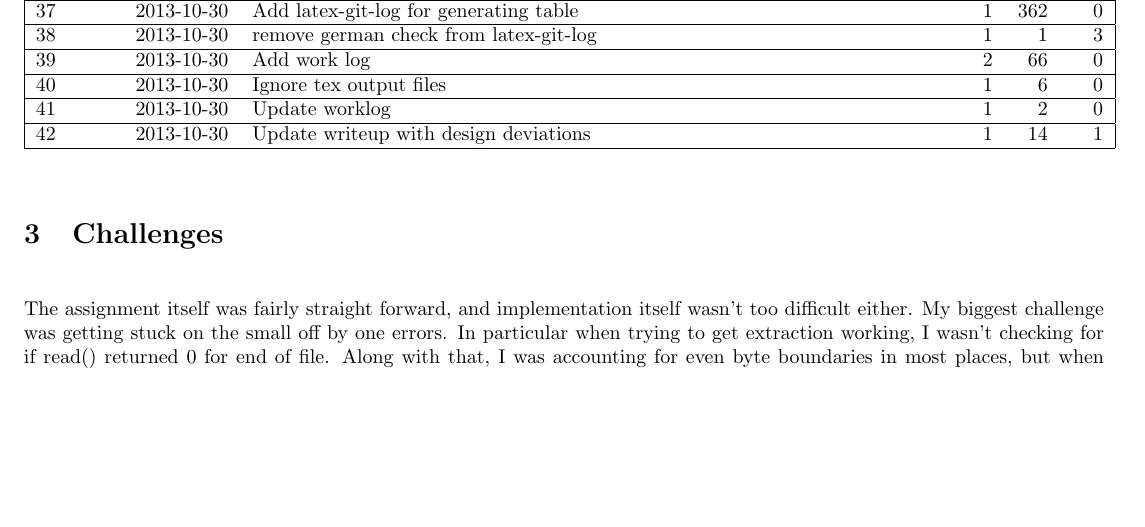
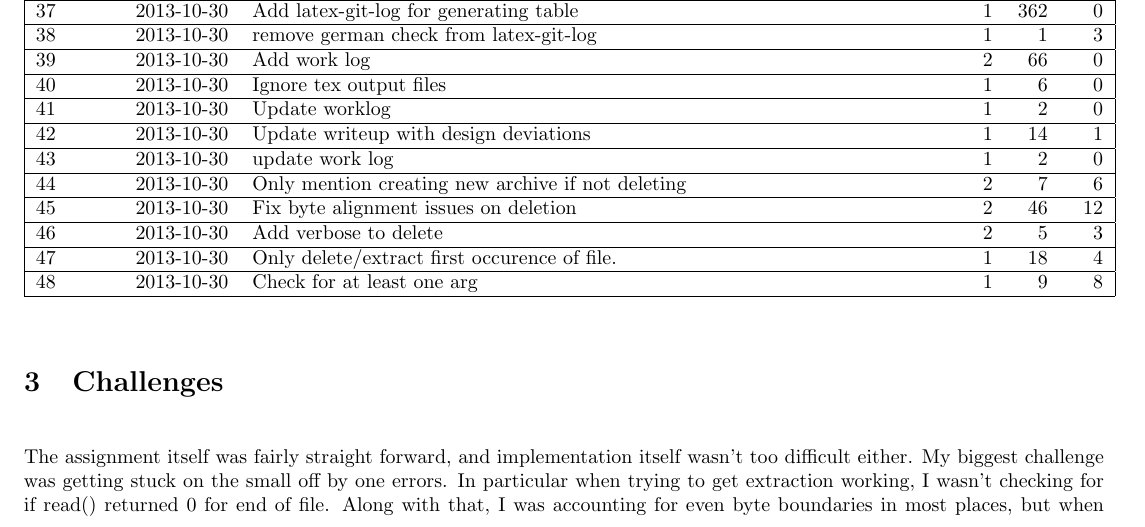
Before and after one commit to chancez/ar, a LaTeX document (writeup.tex, which reads work_log.tex): part of page 2 of 3, cut so that both start at the same text, the shorter picture padded with empty space. Compiled offline with LaTeX, dvips and Ghostscript.

Commit message:
Update work log

```diff
--- a/work_log.tex
+++ b/work_log.tex
@@ -66,4 +66,10 @@
 \hline 40 &  & 2013-10-30 & \href{https://github.com/ecnahc515/ar/commit/f23ba1843cc9fa3ad5bdd47fa638e3611b56dc3e}{Ignore tex output files} & 1 & 6 & 0 \\
 \hline 41 &  & 2013-10-30 & \href{https://github.com/ecnahc515/ar/commit/c319db7ccbf9d58a08c96eb1cca574b6c67ecbda}{Update worklog} & 1 & 2 & 0 \\
 \hline 42 &  & 2013-10-30 & \href{https://github.com/ecnahc515/ar/commit/f4d2322e82b44ae00f7326a25d83abeba7e6c4d9}{Update writeup with design deviations} & 1 & 14 & 1 \\
+\hline 43 &  & 2013-10-30 & \href{https://github.com/ecnahc515/ar/commit/c64aae4eeacf7cd6160721294a620efd6522e15e}{update work log} & 1 & 2 & 0 \\
+\hline 44 &  & 2013-10-30 & \href{https://github.com/ecnahc515/ar/commit/3ea2c3ad416b8f4c20fa00fa6212f6c5c66a4aef}{Only mention creating new archive if not deleting} & 2 & 7 & 6 \\
+\hline 45 &  & 2013-10-30 & \href{https://github.com/ecnahc515/ar/commit/d8c26fcbc2b5606f1622b9beee57db94ee76e44b}{Fix byte alignment issues on deletion} & 2 & 46 & 12 \\
+\hline 46 &  & 2013-10-30 & \href{https://github.com/ecnahc515/ar/commit/6ab8293fda922318f3deb8a7f5bbf8f3a0f693b6}{Add verbose to delete} & 2 & 5 & 3 \\
+\hline 47 &  & 2013-10-30 & \href{https://github.com/ecnahc515/ar/commit/3651c07710c29fa8a85830bb6e9c2de4e89c39e1}{Only delete/extract first occurence of file.} & 1 & 18 & 4 \\
+\hline 48 &  & 2013-10-30 & \href{https://github.com/ecnahc515/ar/commit/1018614bb966ff7ccabf9a91015e57f99e191979}{Check for at least one arg} & 1 & 9 & 8 \\
 \end{longtable}
```
